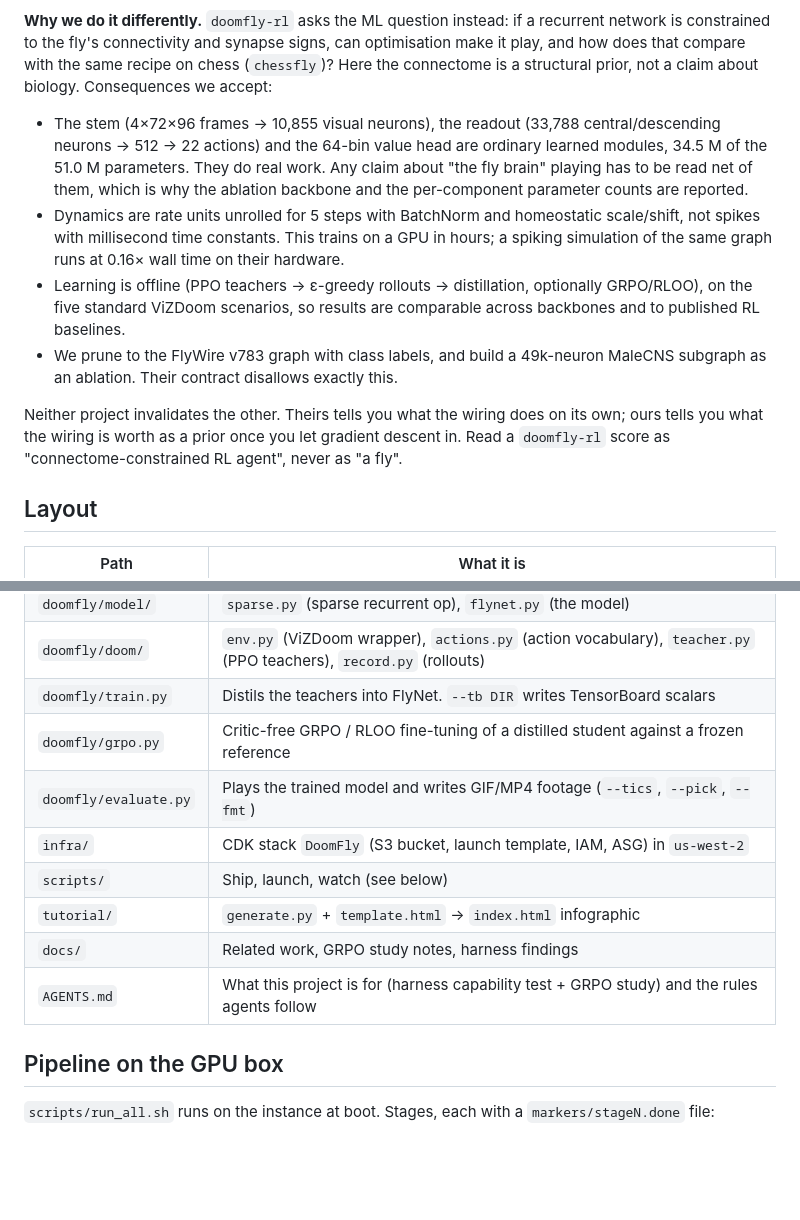
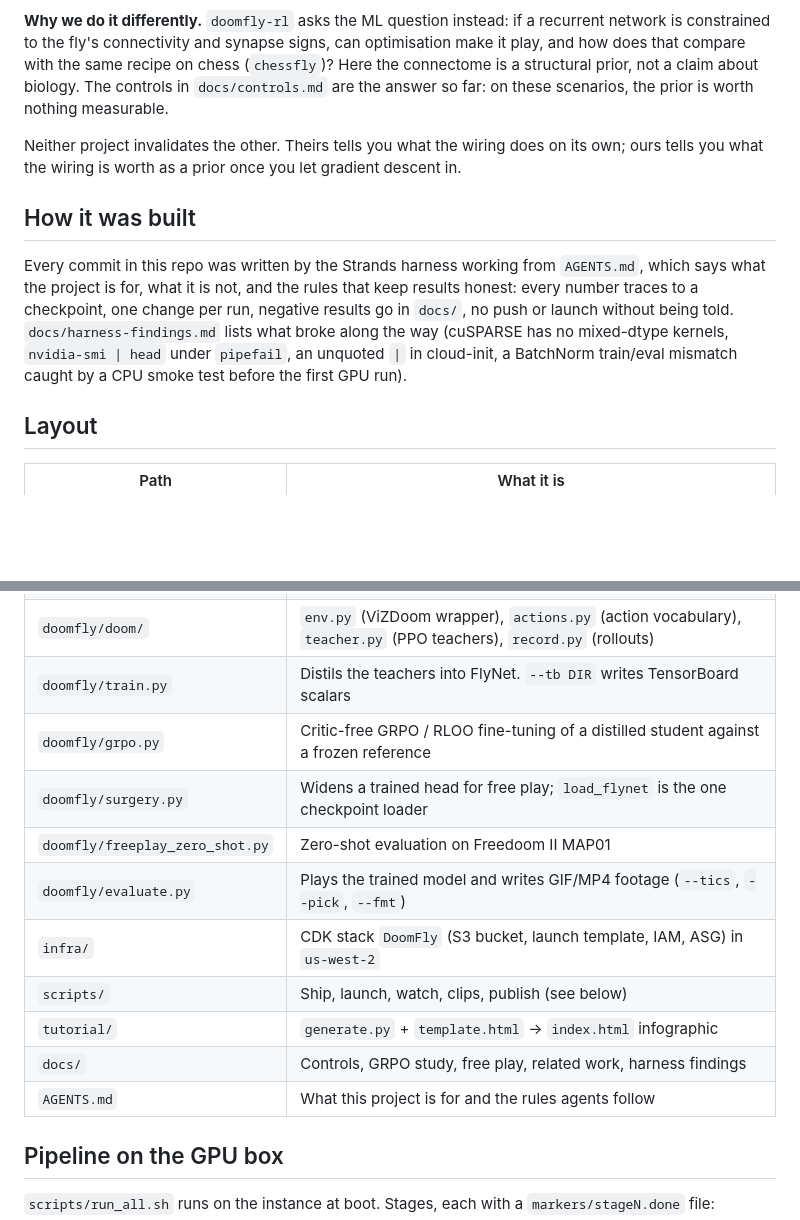
Before and after one commit to nonatofabio/doomfly-rl, a Markdown page: README.md, 2 parts joined by grey strips. GitHub-like rendering; blank space fills up the shorter version.

```diff
--- a/README.md
+++ b/README.md
@@ -44,24 +122,20 @@ levers is what makes "no learning demonstrated" a meaningful result rather than
 **Why we do it differently.** `doomfly-rl` asks the ML question instead: if a recurrent network is
 constrained to the fly's connectivity and synapse signs, can optimisation make it play, and how does
 that compare with the same recipe on chess (`chessfly`)? Here the connectome is a structural prior, not
-a claim about biology. Consequences we accept:
-
-- The stem (4×72×96 frames → 10,855 visual neurons), the readout (33,788 central/descending neurons →
-  512 → 22 actions) and the 64-bin value head are ordinary learned modules, 34.5 M of the 51.0 M
-  parameters. They do real work. Any claim about "the fly brain" playing has to be read net of them,
-  which is why the ablation backbone and the per-component parameter counts are reported.
-- Dynamics are rate units unrolled for 5 steps with BatchNorm and homeostatic scale/shift, not spikes
-  with millisecond time constants. This trains on a GPU in hours; a spiking simulation of the same graph
-  runs at 0.16× wall time on their hardware.
-- Learning is offline (PPO teachers → ε-greedy rollouts → distillation, optionally GRPO/RLOO), on the
-  five standard ViZDoom scenarios, so results are comparable across backbones and to published RL
-  baselines.
-- We prune to the FlyWire v783 graph with class labels, and build a 49k-neuron MaleCNS subgraph as an
-  ablation. Their contract disallows exactly this.
+a claim about biology. The controls in `docs/controls.md` are the answer so far: on these scenarios,
+the prior is worth nothing measurable.
 
 Neither project invalidates the other. Theirs tells you what the wiring does on its own; ours tells you
-what the wiring is worth as a prior once you let gradient descent in. Read a `doomfly-rl` score as
-"connectome-constrained RL agent", never as "a fly".
+what the wiring is worth as a prior once you let gradient descent in.
+
+## How it was built
+
+Every commit in this repo was written by the Strands harness working from `AGENTS.md`, which says
+what the project is for, what it is not, and the rules that keep results honest: every number
+traces to a checkpoint, one change per run, negative results go in `docs/`, no push or launch
+without being told. `docs/harness-findings.md` lists what broke along the way (cuSPARSE has no
+mixed-dtype kernels, `nvidia-smi | head` under `pipefail`, an unquoted `|` in cloud-init, a
+BatchNorm train/eval mismatch caught by a CPU smoke test before the first GPU run).
 
 ## Layout
 
@@ -72,12 +146,14 @@ what the wiring is worth as a prior once you let gradient descent in. Read a `do
 | `doomfly/doom/` | `env.py` (ViZDoom wrapper), `actions.py` (action vocabulary), `teacher.py` (PPO teachers), `record.py` (rollouts) |
 | `doomfly/train.py` | Distils the teachers into FlyNet. `--tb DIR` writes TensorBoard scalars |
 | `doomfly/grpo.py` | Critic-free GRPO / RLOO fine-tuning of a distilled student against a frozen reference |
+| `doomfly/surgery.py` | Widens a trained head for free play; `load_flynet` is the one checkpoint loader |
+| `doomfly/freeplay_zero_shot.py` | Zero-shot evaluation on Freedoom II MAP01 |
 | `doomfly/evaluate.py` | Plays the trained model and writes GIF/MP4 footage (`--tics`, `--pick`, `--fmt`) |
 | `infra/` | CDK stack `DoomFly` (S3 bucket, launch template, IAM, ASG) in `us-west-2` |
-| `scripts/` | Ship, launch, watch (see below) |
+| `scripts/` | Ship, launch, watch, clips, publish (see below) |
 | `tutorial/` | `generate.py` + `template.html` -> `index.html` infographic |
-| `docs/` | Related work, GRPO study notes, harness findings |
-| `AGENTS.md` | What this project is for (harness capability test + GRPO study) and the rules agents follow |
+| `docs/` | Controls, GRPO study, free play, related work, harness findings |
+| `AGENTS.md` | What this project is for and the rules agents follow |
 
 ## Pipeline on the GPU box
 
```
Also changed, not shown: other parts of README.md (+92 -7 lines), hf/README.md (added, +98 -0 lines), docs/img/reel_poster.jpg (added), 2 other files.
